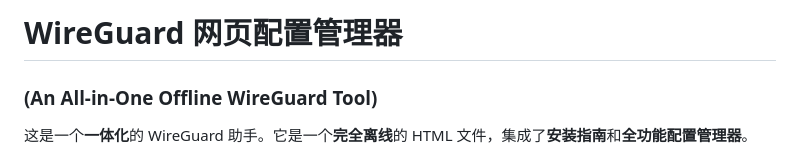
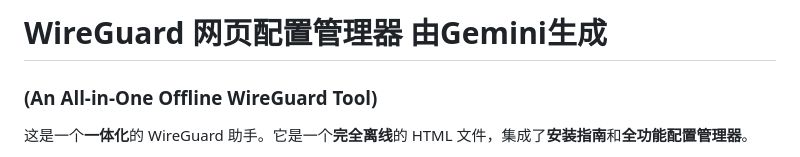
Before and after one commit to Liiiaooo/WireGuard-, a Markdown page: README.md, the part around the change. Drawn GitHub-style.

```diff
--- a/README.md
+++ b/README.md
@@ -1,5 +1,5 @@
 
-# WireGuard 网页配置管理器
+# WireGuard 网页配置管理器 由Gemini生成
 ### (An All-in-One Offline WireGuard Tool)
 
 这是一个**一体化**的 WireGuard 助手。它是一个**完全离线**的 HTML 文件，集成了**安装指南**和**全功能配置管理器**。
```
